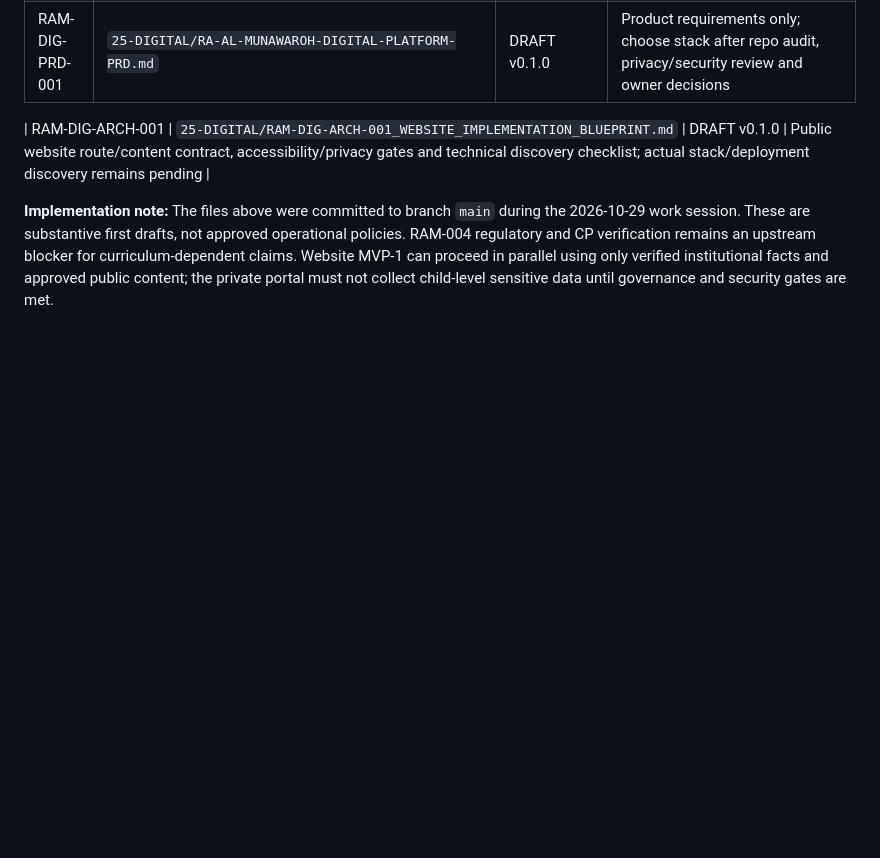
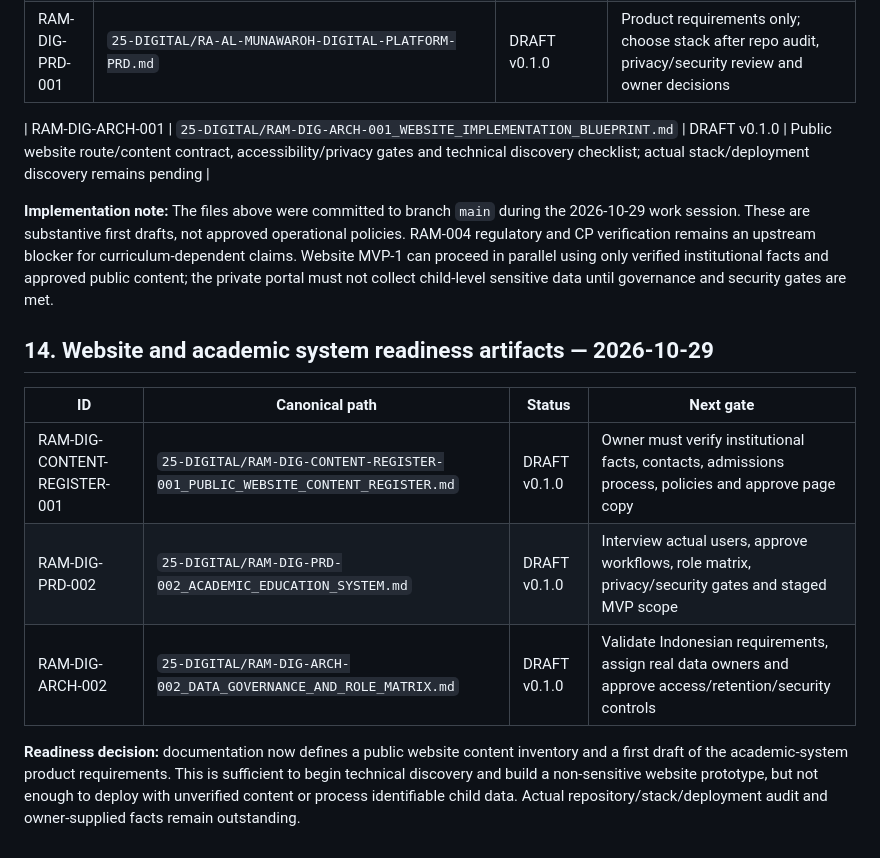
Before and after one commit to gunaracorp/ra-al-munawaroh-os, a Markdown page: 00-MASTER-CONTROL/registries/DOCUMENT_REGISTRY.md, the part around the change. Drawn GitHub-style; blank space fills up the shorter version.

Commit message:
docs(registry): register website and academic system readiness artifacts

```diff
--- a/00-MASTER-CONTROL/registries/DOCUMENT_REGISTRY.md
+++ b/00-MASTER-CONTROL/registries/DOCUMENT_REGISTRY.md
@@ -178,3 +178,13 @@ The execution checklist is tracked in [Issue #2 — archive primary curriculum s
 | RAM-DIG-ARCH-001 | `25-DIGITAL/RAM-DIG-ARCH-001_WEBSITE_IMPLEMENTATION_BLUEPRINT.md` | DRAFT v0.1.0 | Public website route/content contract, accessibility/privacy gates and technical discovery checklist; actual stack/deployment discovery remains pending |
 
 **Implementation note:** The files above were committed to branch `main` during the 2026-10-29 work session. These are substantive first drafts, not approved operational policies. RAM-004 regulatory and CP verification remains an upstream blocker for curriculum-dependent claims. Website MVP-1 can proceed in parallel using only verified institutional facts and approved public content; the private portal must not collect child-level sensitive data until governance and security gates are met.
+
+## 14. Website and academic system readiness artifacts — 2026-10-29
+
+| ID | Canonical path | Status | Next gate |
+|---|---|---|---|
+| RAM-DIG-CONTENT-REGISTER-001 | `25-DIGITAL/RAM-DIG-CONTENT-REGISTER-001_PUBLIC_WEBSITE_CONTENT_REGISTER.md` | DRAFT v0.1.0 | Owner must verify institutional facts, contacts, admissions process, policies and approve page copy |
+| RAM-DIG-PRD-002 | `25-DIGITAL/RAM-DIG-PRD-002_ACADEMIC_EDUCATION_SYSTEM.md` | DRAFT v0.1.0 | Interview actual users, approve workflows, role matrix, privacy/security gates and staged MVP scope |
+| RAM-DIG-ARCH-002 | `25-DIGITAL/RAM-DIG-ARCH-002_DATA_GOVERNANCE_AND_ROLE_MATRIX.md` | DRAFT v0.1.0 | Validate Indonesian requirements, assign real data owners and approve access/retention/security controls |
+
+**Readiness decision:** documentation now defines a public website content inventory and a first draft of the academic-system product requirements. This is sufficient to begin technical discovery and build a non-sensitive website prototype, but not enough to deploy with unverified content or process identifiable child data. Actual repository/stack/deployment audit and owner-supplied facts remain outstanding.
```
